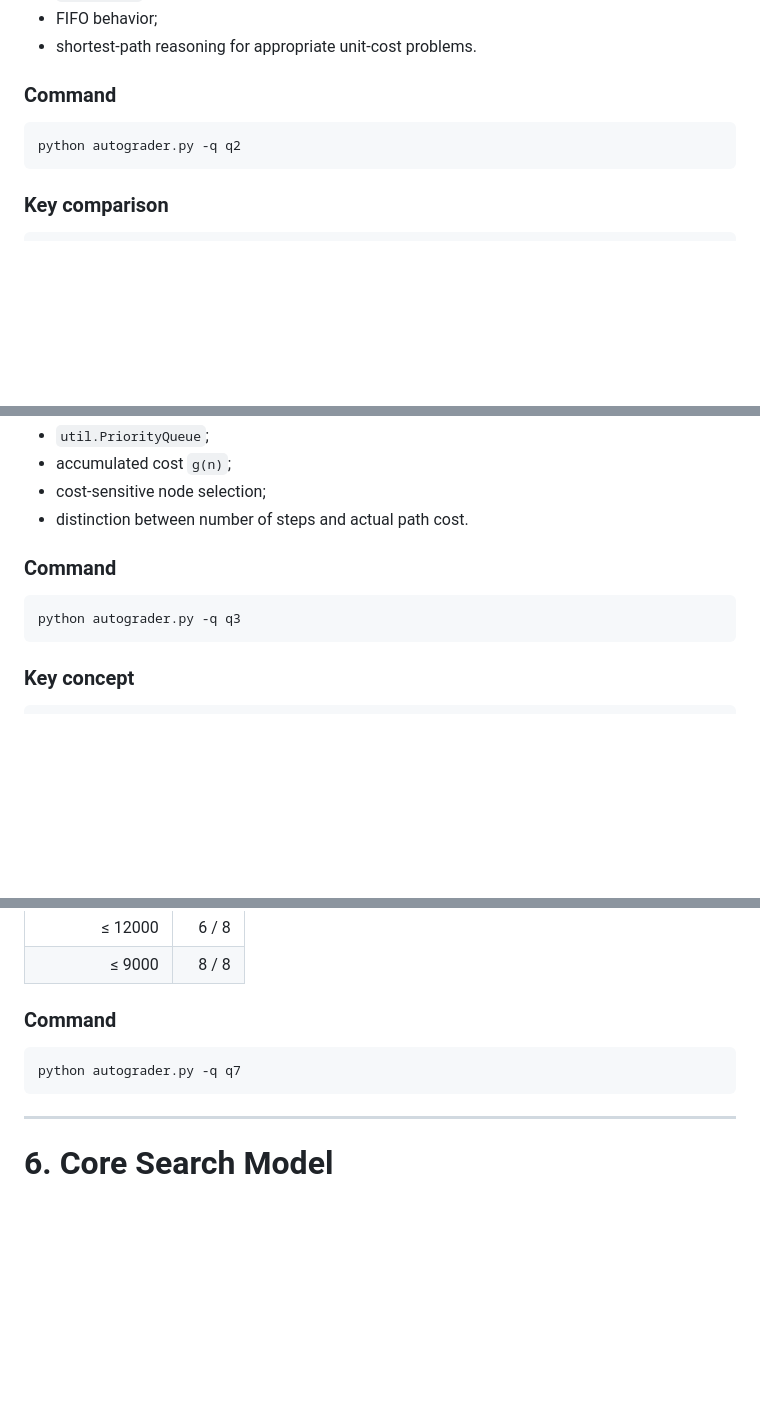
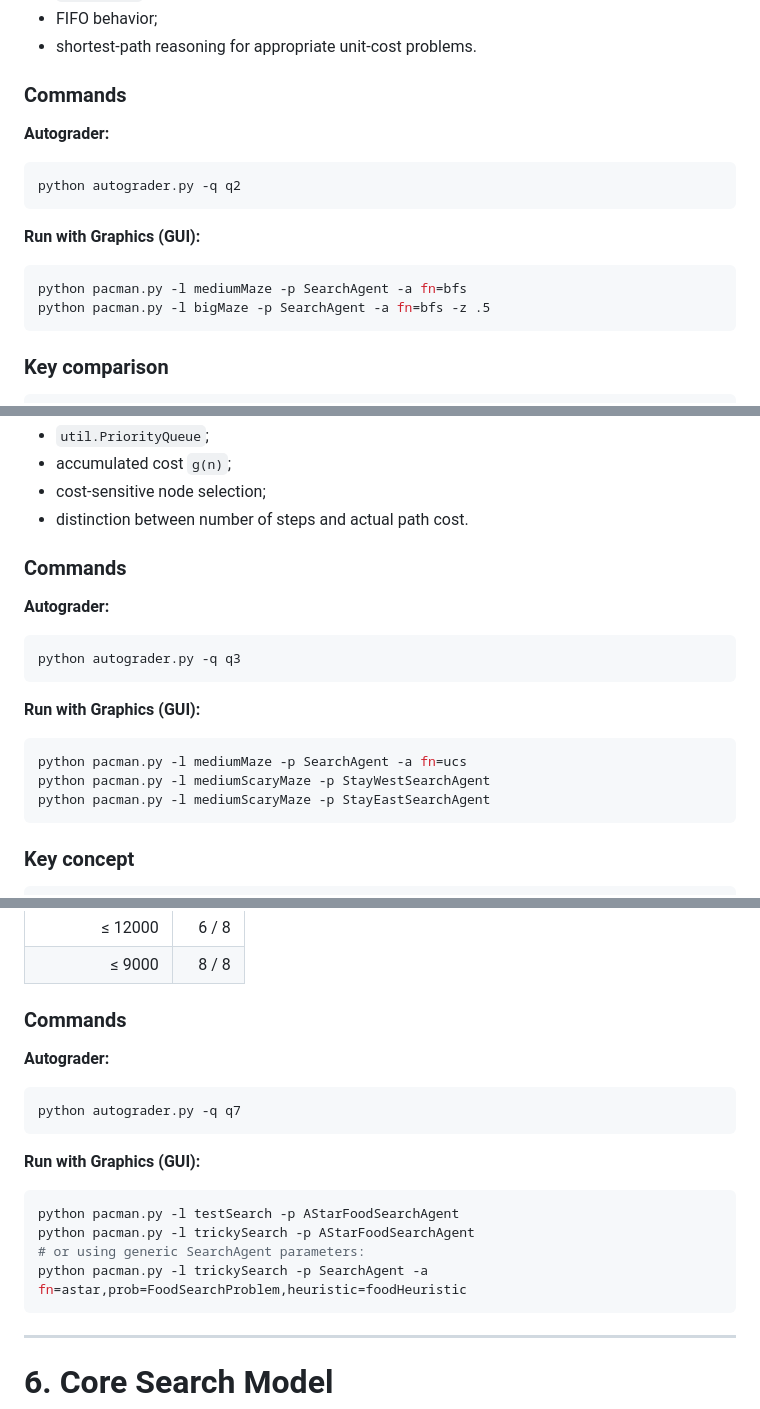
Before and after one commit to Raashidh-Rizvi/Pac-Man-Intelligent-Search, a Markdown page: README.md, 3 parts joined by grey strips. Rendered like a GitHub page; blank space fills up the shorter version.

````diff
--- a/README.md
+++ b/README.md
@@ -310,10 +331,17 @@ Implement graph-search BFS in `search.py`.
 - FIFO behavior;
 - shortest-path reasoning for appropriate unit-cost problems.
 
-### Command
+### Commands
 
+**Autograder:**
 ```bash
 python autograder.py -q q2
+```
+
+**Run with Graphics (GUI):**
+```bash
+python pacman.py -l mediumMaze -p SearchAgent -a fn=bfs
+python pacman.py -l bigMaze -p SearchAgent -a fn=bfs -z .5
 ```
 
 ### Key comparison
@@ -337,10 +365,18 @@ Implement UCS in `search.py` using actual accumulated path cost.
 - cost-sensitive node selection;
 - distinction between number of steps and actual path cost.
 
-### Command
+### Commands
 
+**Autograder:**
 ```bash
 python autograder.py -q q3
+```
+
+**Run with Graphics (GUI):**
+```bash
+python pacman.py -l mediumMaze -p SearchAgent -a fn=ucs
+python pacman.py -l mediumScaryMaze -p StayWestSearchAgent
+python pacman.py -l mediumScaryMaze -p StayEastSearchAgent
 ```
 
 ### Key concept
@@ -527,10 +583,19 @@ The assignment evaluates node expansion on `trickySearch`:
 | ≤ 12000 | 6 / 8 |
 | ≤ 9000 | 8 / 8 |
 
-### Command
+### Commands
 
+**Autograder:**
 ```bash
 python autograder.py -q q7
+```
+
+**Run with Graphics (GUI):**
+```bash
+python pacman.py -l testSearch -p AStarFoodSearchAgent
+python pacman.py -l trickySearch -p AStarFoodSearchAgent
+# or using generic SearchAgent parameters:
+python pacman.py -l trickySearch -p SearchAgent -a fn=astar,prob=FoodSearchProblem,heuristic=foodHeuristic
 ```
 
 ---
````
Also changed, not shown: other parts of README.md (+50 -9 lines).
